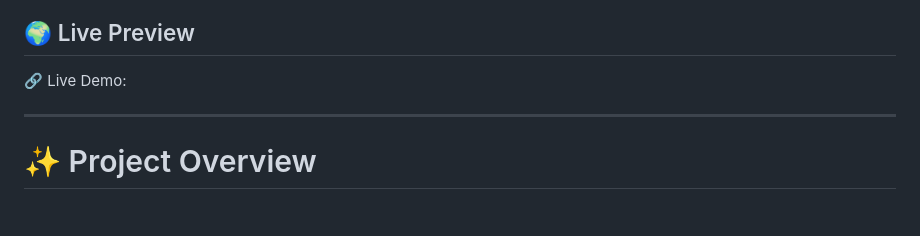
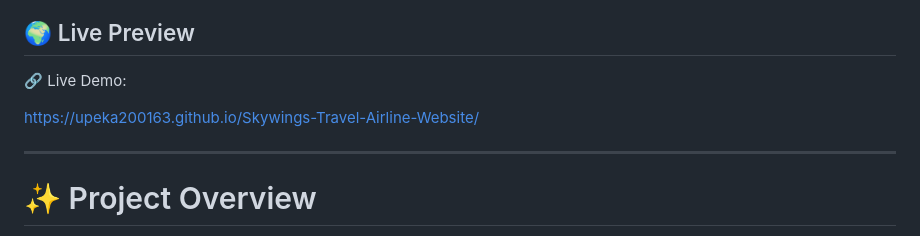
Before and after one commit to upeka200163/Skywings-Travel-Airline-Website, a Markdown page: README.md, the part around the change. Rendered like a GitHub page; blank space fills up the shorter version.

```diff
--- a/README.md
+++ b/README.md
@@ -11,6 +11,7 @@ Built with clean UI principles and modern front-end technologies, this project c
 
 🔗 Live Demo:
 
+https://upeka200163.github.io/Skywings-Travel-Airline-Website/
 
 ---
 
```
